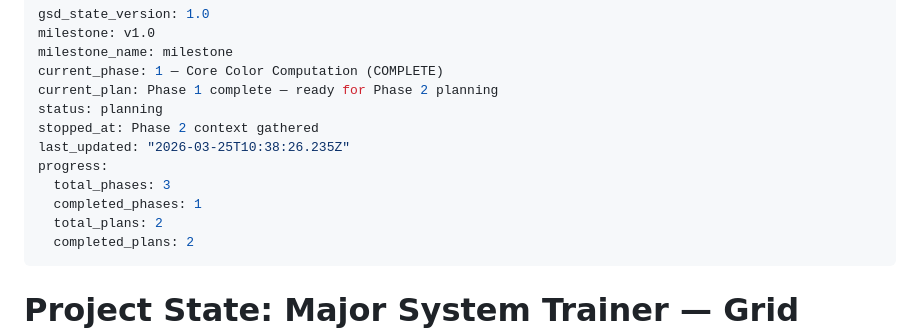
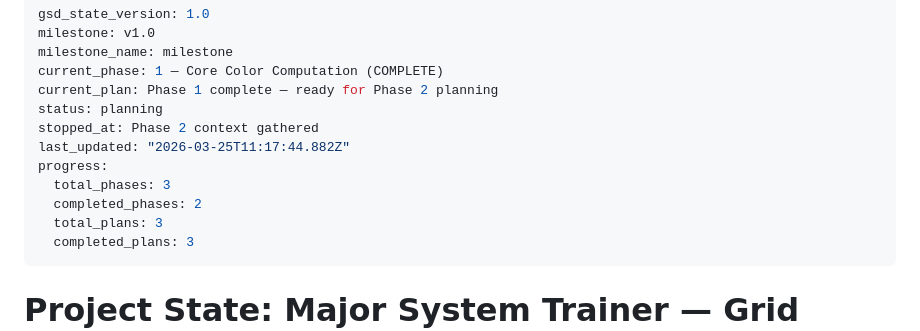
Before and after one commit to SanderBuruma/memorization-major-system, a Markdown page: .planning/STATE.md, the part around the change. Rendered like a GitHub page.

Commit message:
docs(phase-2): complete phase execution

```diff
--- a/.planning/STATE.md
+++ b/.planning/STATE.md
@@ -6,12 +6,12 @@ current_phase: 1 — Core Color Computation (COMPLETE)
 current_plan: Phase 1 complete — ready for Phase 2 planning
 status: planning
 stopped_at: Phase 2 context gathered
-last_updated: "2026-03-25T10:38:26.235Z"
+last_updated: "2026-03-25T11:17:44.882Z"
 progress:
   total_phases: 3
-  completed_phases: 1
-  total_plans: 2
-  completed_plans: 2
+  completed_phases: 2
+  total_plans: 3
+  completed_plans: 3
 ---
 
 # Project State: Major System Trainer — Grid Mastery Colors
```
Also changed, not shown: 1 other file.
